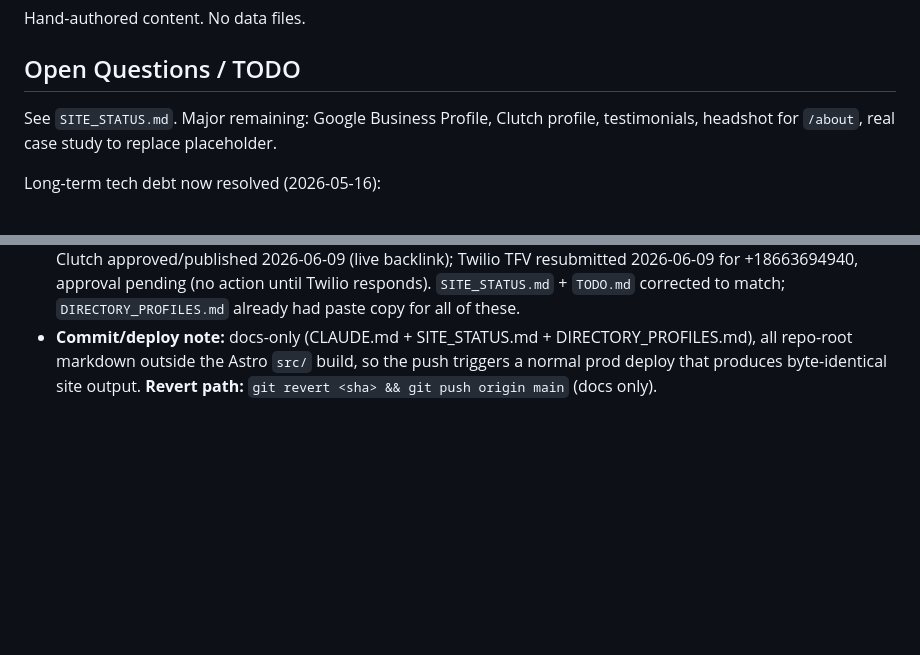
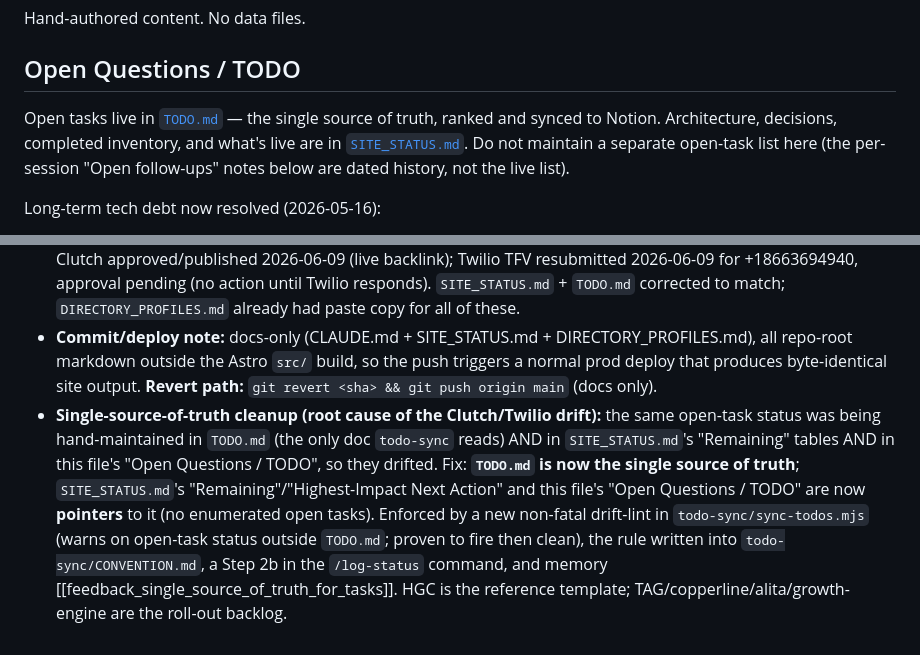
Before and after one commit to homegrowngrowthco/homegrown-growth-co, a Markdown page: CLAUDE.md, 2 parts joined by grey strips. GitHub-like rendering; blank space fills up the shorter version.

```diff
--- a/CLAUDE.md
+++ b/CLAUDE.md
@@ -70,7 +70,7 @@ No need to update sitemap.xml (autogenerated), netlify.toml (no per-page rewrite
 Hand-authored content. No data files.
 
 ## Open Questions / TODO
-See `SITE_STATUS.md`. Major remaining: Google Business Profile, Clutch profile, testimonials, headshot for `/about`, real case study to replace placeholder.
+Open tasks live in [`TODO.md`](TODO.md) — the single source of truth, ranked and synced to Notion. Architecture, decisions, completed inventory, and what's live are in [`SITE_STATUS.md`](SITE_STATUS.md). Do not maintain a separate open-task list here (the per-session "Open follow-ups" notes below are dated history, not the live list).
 
 Long-term tech debt now resolved (2026-05-16):
 
@@ -407,3 +407,4 @@ Short follow-up session after the Sessions 13-14 production merge. Closed the de
 - **Ian's remaining to-do (all his action, forms):** (1) **HubSpot Solutions Directory** [highest value: relevant backlink + Solutions Partner on-ramp], (2) **G2**, (3) add the **3 Calendly intake questions**, (4) **Netlify form-notification email** for the `free-audit` form (one-time, like sms-opt-in). Parked until material exists: **testimonials** (biggest conversion gap) + **one real case study** for `/case-studies`.
 - **Reconciled against `TODO.md` (Ian confirmed 2026-06-11):** my first-pass list (built off the then-stale `SITE_STATUS.md`) wrongly carried **Clutch** and **Twilio TFV resubmit** as open. Per Ian's primary list they are **done**: Clutch approved/published 2026-06-09 (live backlink); Twilio TFV resubmitted 2026-06-09 for +18663694940, approval pending (no action until Twilio responds). `SITE_STATUS.md` + `TODO.md` corrected to match; `DIRECTORY_PROFILES.md` already had paste copy for all of these.
 - **Commit/deploy note:** docs-only (CLAUDE.md + SITE_STATUS.md + DIRECTORY_PROFILES.md), all repo-root markdown outside the Astro `src/` build, so the push triggers a normal prod deploy that produces byte-identical site output. **Revert path:** `git revert <sha> && git push origin main` (docs only).
+- **Single-source-of-truth cleanup (root cause of the Clutch/Twilio drift):** the same open-task status was being hand-maintained in `TODO.md` (the only doc `todo-sync` reads) AND in `SITE_STATUS.md`'s "Remaining" tables AND in this file's "Open Questions / TODO", so they drifted. Fix: **`TODO.md` is now the single source of truth**; `SITE_STATUS.md`'s "Remaining"/"Highest-Impact Next Action" and this file's "Open Questions / TODO" are now **pointers** to it (no enumerated open tasks). Enforced by a new non-fatal drift-lint in `todo-sync/sync-todos.mjs` (warns on open-task status outside `TODO.md`; proven to fire then clean), the rule written into `todo-sync/CONVENTION.md`, a Step 2b in the `/log-status` command, and memory [[feedback_single_source_of_truth_for_tasks]]. HGC is the reference template; TAG/copperline/alita/growth-engine are the roll-out backlog.
```
Also changed, not shown: SITE_STATUS.md (+9 -25 lines).
